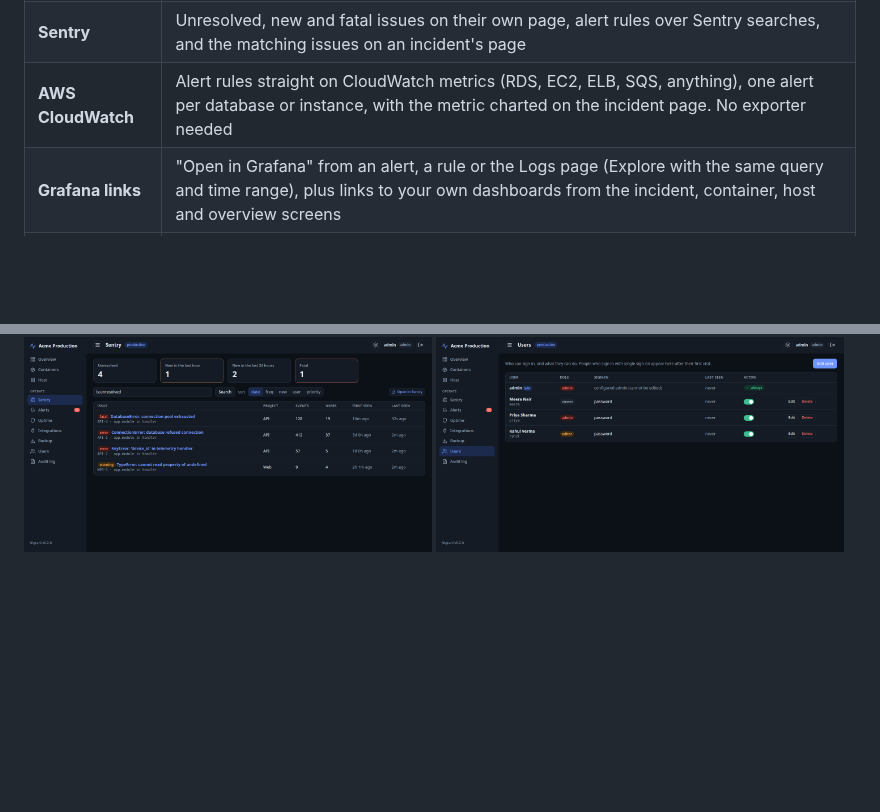
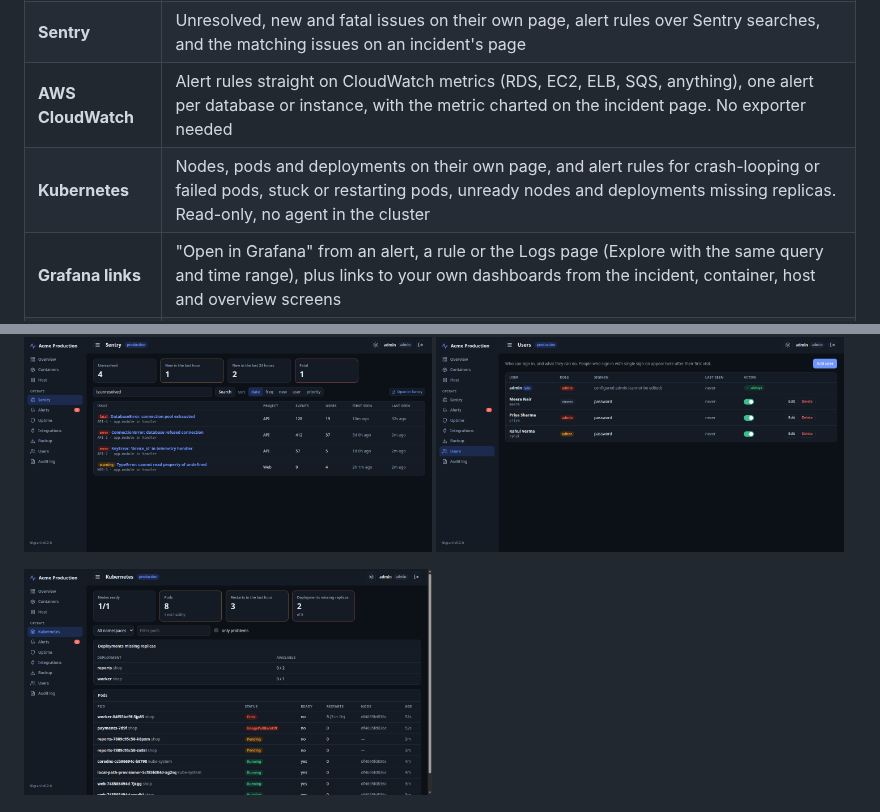
Before and after one commit to nikhilrai-tech/Nigrani, a Markdown page: README.md, 2 parts joined by grey strips. Rendered like a GitHub page; pictures changed too: docs/screenshots/kubernetes.png (added); blank space fills up the shorter version.

```diff
--- a/README.md
+++ b/README.md
@@ -31,6 +31,7 @@ silently stops. Nigrani answers the operational questions directly:
 | **Host** | CPU, memory, load, network, disk I/O, per-filesystem usage with **days-until-full forecast** |
 | **Sentry** | Unresolved, new and fatal issues on their own page, alert rules over Sentry searches, and the matching issues on an incident's page |
 | **AWS CloudWatch** | Alert rules straight on CloudWatch metrics (RDS, EC2, ELB, SQS, anything), one alert per database or instance, with the metric charted on the incident page. No exporter needed |
+| **Kubernetes** | Nodes, pods and deployments on their own page, and alert rules for crash-looping or failed pods, stuck or restarting pods, unready nodes and deployments missing replicas. Read-only, no agent in the cluster |
 | **Grafana links** | "Open in Grafana" from an alert, a rule or the Logs page (Explore with the same query and time range), plus links to your own dashboards from the incident, container, host and overview screens |
 | **Service pages** | Traffic (Django), Redis, Postgres, AWS RDS, MQTT, Celery out of the box. Add your own pages in YAML |
 | **Incident page** | Click any alert for everything around it: lifecycle timeline, the metric with thresholds, the container's CPU/memory and logs, deploys and restarts just before it started, and other alerts that fired at the same time ("What changed?") |
@@ -59,6 +60,9 @@ silently stops. Nigrani answers the operational questions directly:
 <p>
   <img src="docs/screenshots/sentry.png" width="49%" alt="Sentry issues" />
   <img src="docs/screenshots/users.png" width="49%" alt="Users and roles" />
+</p>
+<p>
+  <img src="docs/screenshots/kubernetes.png" width="49%" alt="Kubernetes pods and deployments" />
 </p>
 <p>
   <img src="docs/screenshots/rule-cloudwatch.png" width="49%" alt="CloudWatch alert rule with live preview" />
```
Also changed, not shown: other parts of README.md (+34 -0 lines), CHANGELOG.md (+6 -0 lines), 14 other files.
